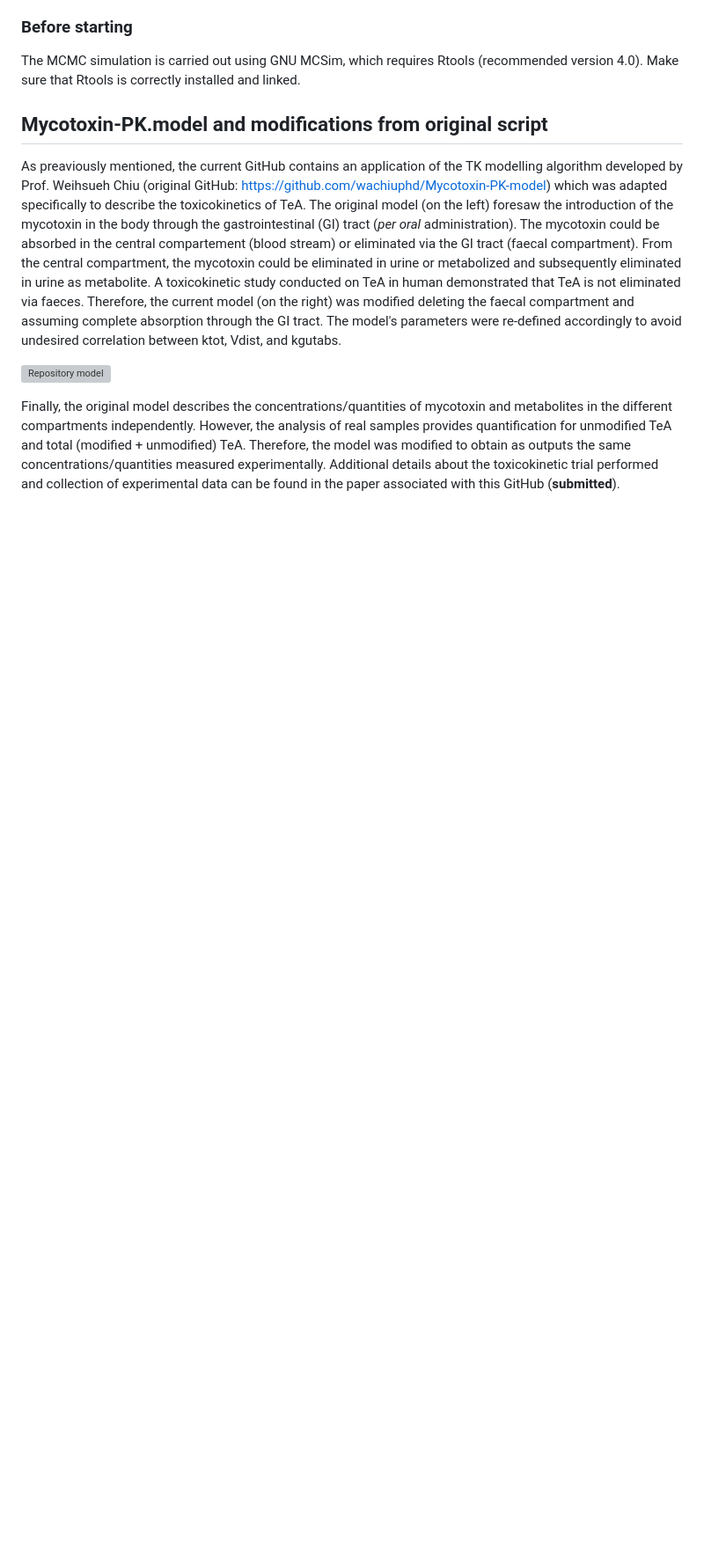
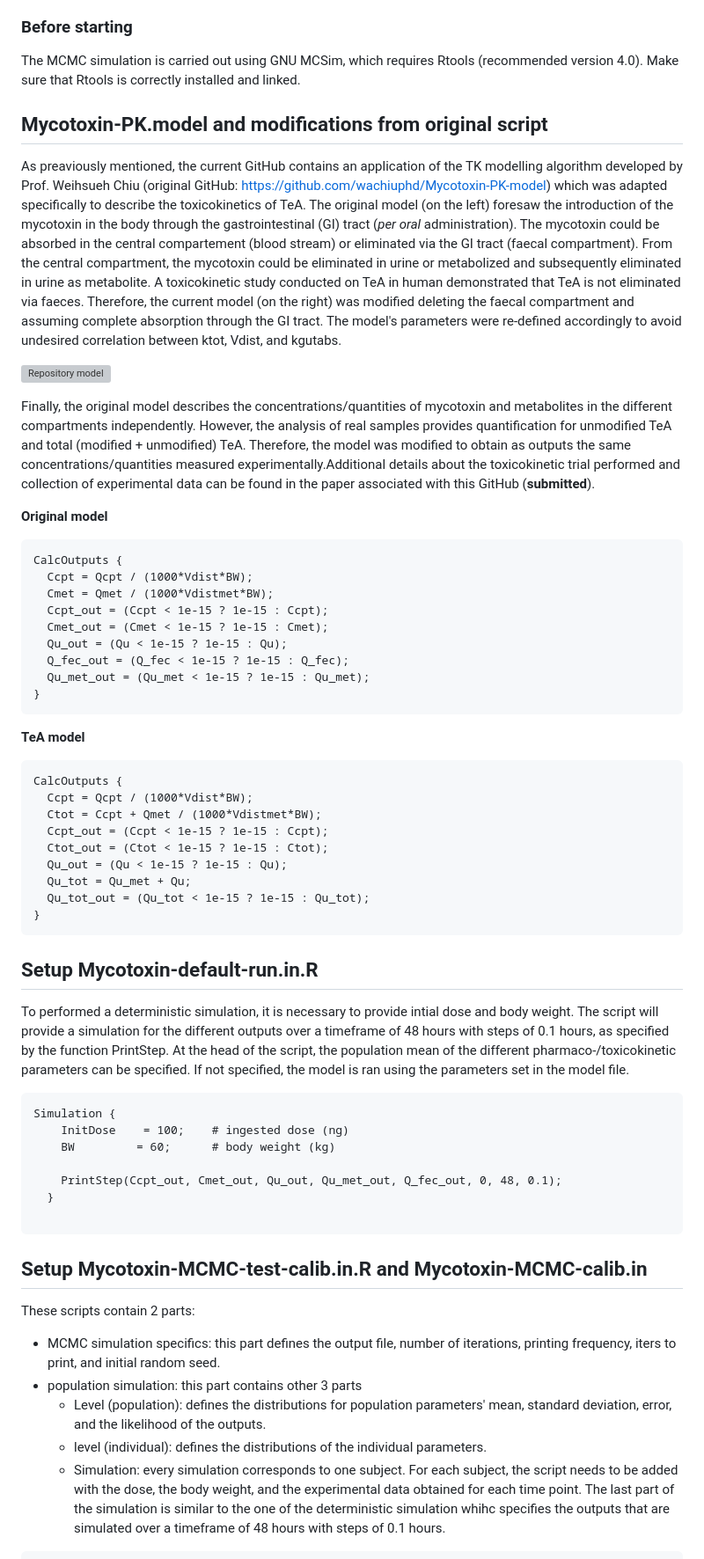
Before and after one commit to liavisintin/TK_TeA, a Markdown page: README.md, the part around one of its changes. Shown at 88% size. GitHub-like rendering; blank space fills up the shorter version; grey boxes are pictures that could not be loaded.

````diff
--- a/README.md
+++ b/README.md
@@ -19,5 +19,50 @@ The original model (on the left) foresaw the introduction of the mycotoxin in th
 
 ![Repository model](https://github.com/user-attachments/assets/8139ff67-4d38-4e4a-b0ce-dcc7e2f1b02e)
 
-Finally, the original model describes the concentrations/quantities of mycotoxin and metabolites in the different compartments independently. However, the analysis of real samples provides quantification for unmodified TeA and total (modified + unmodified) TeA. Therefore, the model was modified to obtain as outputs the same concentrations/quantities measured experimentally.
-Additional details about the toxicokinetic trial performed and collection of experimental data can be found in the paper associated with this GitHub (**submitted**).
+Finally, the original model describes the concentrations/quantities of mycotoxin and metabolites in the different compartments independently. However, the analysis of real samples provides quantification for unmodified TeA and total (modified + unmodified) TeA. Therefore, the model was modified to obtain as outputs the same concentrations/quantities measured experimentally.Additional details about the toxicokinetic trial performed and collection of experimental data can be found in the paper associated with this GitHub (**submitted**).
+
+__Original model__
+```
+CalcOutputs {
+  Ccpt = Qcpt / (1000*Vdist*BW);
+  Cmet = Qmet / (1000*Vdistmet*BW);
+  Ccpt_out = (Ccpt < 1e-15 ? 1e-15 : Ccpt);
+  Cmet_out = (Cmet < 1e-15 ? 1e-15 : Cmet);
+  Qu_out = (Qu < 1e-15 ? 1e-15 : Qu);
+  Q_fec_out = (Q_fec < 1e-15 ? 1e-15 : Q_fec);
+  Qu_met_out = (Qu_met < 1e-15 ? 1e-15 : Qu_met);
+}
+```
+__TeA model__
+```
+CalcOutputs {
+  Ccpt = Qcpt / (1000*Vdist*BW);
+  Ctot = Ccpt + Qmet / (1000*Vdistmet*BW);
+  Ccpt_out = (Ccpt < 1e-15 ? 1e-15 : Ccpt);
+  Ctot_out = (Ctot < 1e-15 ? 1e-15 : Ctot);
+  Qu_out = (Qu < 1e-15 ? 1e-15 : Qu);
+  Qu_tot = Qu_met + Qu;
+  Qu_tot_out = (Qu_tot < 1e-15 ? 1e-15 : Qu_tot);
+}
+```
+
+## Setup Mycotoxin-default-run.in.R
+To performed a deterministic simulation, it is necessary to provide intial dose and body weight. The script will provide a simulation for the different outputs over a timeframe of 48 hours with steps of 0.1 hours, as specified by the function PrintStep. At the head of the script, the population mean of the different pharmaco-/toxicokinetic parameters can be specified. If not specified, the model is ran using the parameters set in the model file.
+
+```
+Simulation {
+    InitDose    = 100;    # ingested dose (ng)
+    BW         = 60;      # body weight (kg)
+
+    PrintStep(Ccpt_out, Cmet_out, Qu_out, Qu_met_out, Q_fec_out, 0, 48, 0.1);
+  }
+
+```
+## Setup Mycotoxin-MCMC-test-calib.in.R and Mycotoxin-MCMC-calib.in
+These scripts contain 2 parts:
+* MCMC simulation specifics: this part defines the output file, number of iterations, printing frequency, iters to print, and initial random seed.
+* population simulation: this part contains other 3 parts
+  * Level (population): defines the distributions for population parameters' mean, standard deviation, error, and the likelihood of the outputs.
+  * level (individual): defines the distributions of the individual parameters.
+  * Simulation: every simulation corresponds to one subject. For each subject, the script needs to be added with the dose, the body weight, and the experimental data obtained for each time point. The last part of the simulation is similar to the one of the deterministic simulation whihc specifies the outputs that are simulated over a timeframe of 48 hours with steps of 0.1 hours.
+
````
Also changed, not shown: other parts of README.md (+36 -3 lines).
